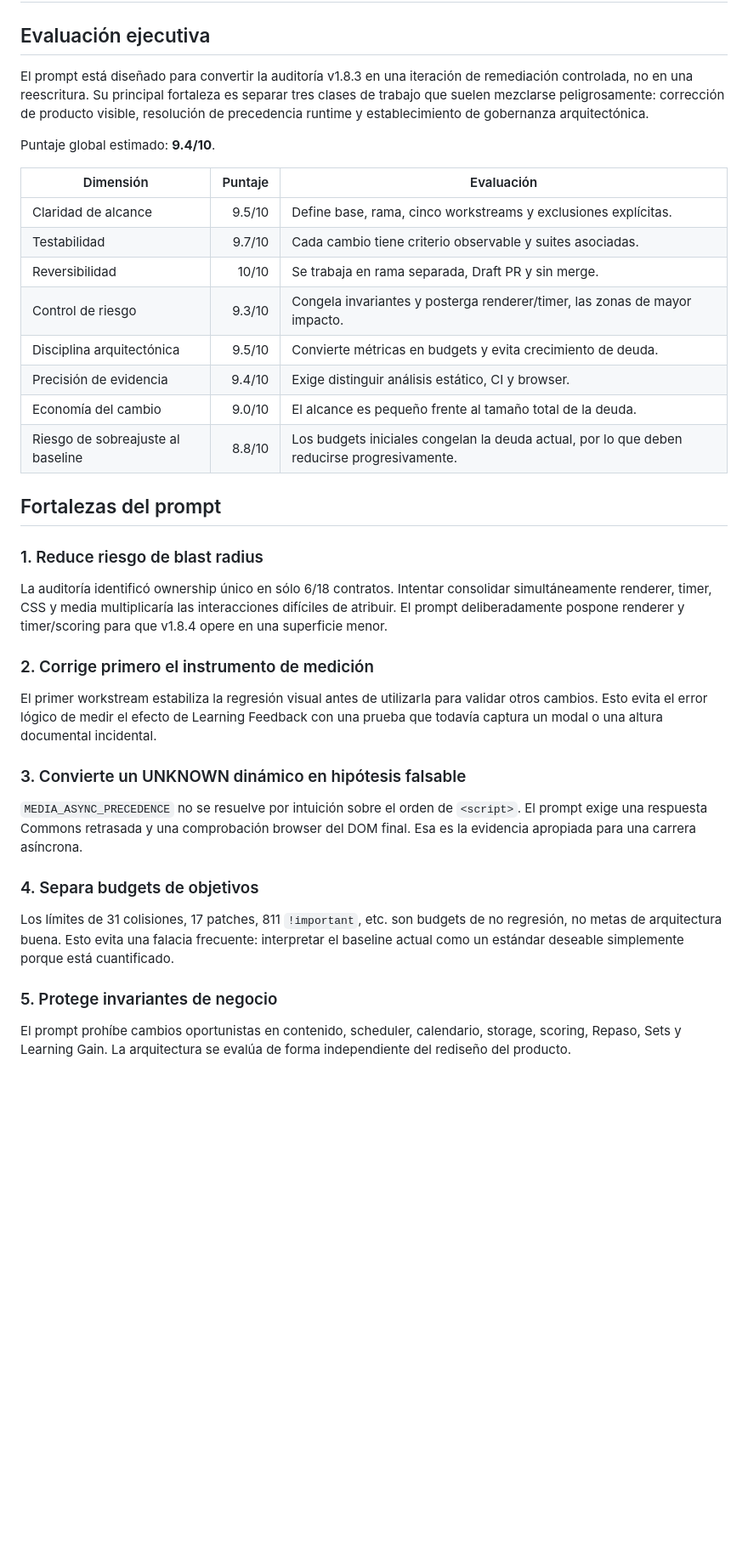
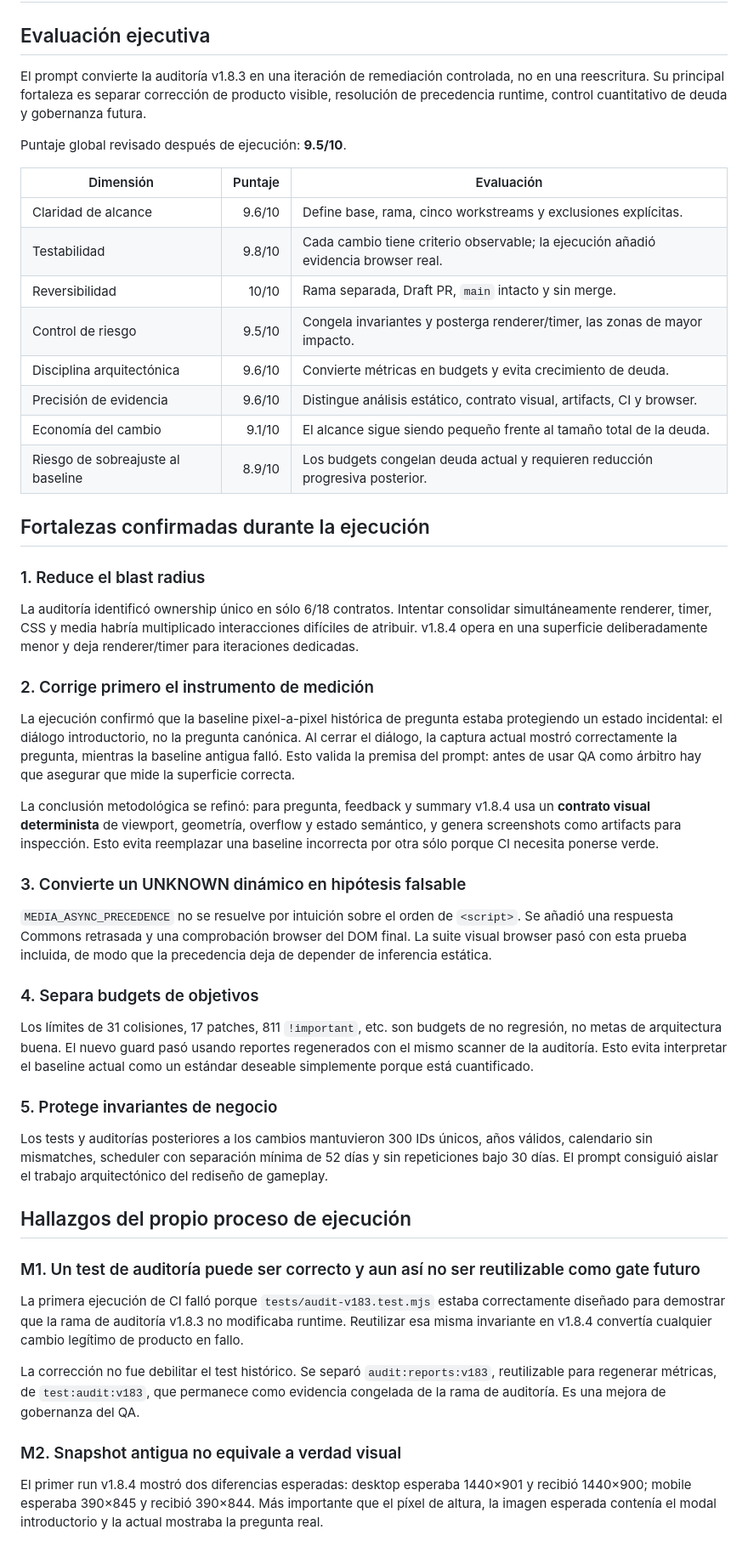
Before and after one commit to JMoralesP15/HTML-Juego, a Markdown page: docs/V184_PROMPT_META_REVIEW.md, the part around one of its changes. Shown at 85% size. Rendered like a GitHub page; blank space fills up the shorter version.

Commit message:
docs: revise prompt meta-analysis with execution evidence

```diff
--- a/docs/V184_PROMPT_META_REVIEW.md
+++ b/docs/V184_PROMPT_META_REVIEW.md
@@ -2,39 +2,54 @@
 
 ## Evaluación ejecutiva
 
-El prompt está diseñado para convertir la auditoría v1.8.3 en una iteración de remediación controlada, no en una reescritura. Su principal fortaleza es separar tres clases de trabajo que suelen mezclarse peligrosamente: corrección de producto visible, resolución de precedencia runtime y establecimiento de gobernanza arquitectónica.
+El prompt convierte la auditoría v1.8.3 en una iteración de remediación controlada, no en una reescritura. Su principal fortaleza es separar corrección de producto visible, resolución de precedencia runtime, control cuantitativo de deuda y gobernanza futura.
 
-Puntaje global estimado: **9.4/10**.
+Puntaje global revisado después de ejecución: **9.5/10**.
 
 | Dimensión | Puntaje | Evaluación |
 |---|---:|---|
-| Claridad de alcance | 9.5/10 | Define base, rama, cinco workstreams y exclusiones explícitas. |
-| Testabilidad | 9.7/10 | Cada cambio tiene criterio observable y suites asociadas. |
-| Reversibilidad | 10/10 | Se trabaja en rama separada, Draft PR y sin merge. |
-| Control de riesgo | 9.3/10 | Congela invariantes y posterga renderer/timer, las zonas de mayor impacto. |
-| Disciplina arquitectónica | 9.5/10 | Convierte métricas en budgets y evita crecimiento de deuda. |
-| Precisión de evidencia | 9.4/10 | Exige distinguir análisis estático, CI y browser. |
-| Economía del cambio | 9.0/10 | El alcance es pequeño frente al tamaño total de la deuda. |
-| Riesgo de sobreajuste al baseline | 8.8/10 | Los budgets iniciales congelan la deuda actual, por lo que deben reducirse progresivamente. |
+| Claridad de alcance | 9.6/10 | Define base, rama, cinco workstreams y exclusiones explícitas. |
+| Testabilidad | 9.8/10 | Cada cambio tiene criterio observable; la ejecución añadió evidencia browser real. |
+| Reversibilidad | 10/10 | Rama separada, Draft PR, `main` intacto y sin merge. |
+| Control de riesgo | 9.5/10 | Congela invariantes y posterga renderer/timer, las zonas de mayor impacto. |
+| Disciplina arquitectónica | 9.6/10 | Convierte métricas en budgets y evita crecimiento de deuda. |
+| Precisión de evidencia | 9.6/10 | Distingue análisis estático, contrato visual, artifacts, CI y browser. |
+| Economía del cambio | 9.1/10 | El alcance sigue siendo pequeño frente al tamaño total de la deuda. |
+| Riesgo de sobreajuste al baseline | 8.9/10 | Los budgets congelan deuda actual y requieren reducción progresiva posterior. |
 
-## Fortalezas del prompt
+## Fortalezas confirmadas durante la ejecución
 
-### 1. Reduce riesgo de blast radius
+### 1. Reduce el blast radius
 
-La auditoría identificó ownership único en sólo 6/18 contratos. Intentar consolidar simultáneamente renderer, timer, CSS y media multiplicaría las interacciones difíciles de atribuir. El prompt deliberadamente pospone renderer y timer/scoring para que v1.8.4 opere en una superficie menor.
+La auditoría identificó ownership único en sólo 6/18 contratos. Intentar consolidar simultáneamente renderer, timer, CSS y media habría multiplicado interacciones difíciles de atribuir. v1.8.4 opera en una superficie deliberadamente menor y deja renderer/timer para iteraciones dedicadas.
 
 ### 2. Corrige primero el instrumento de medición
 
-El primer workstream estabiliza la regresión visual antes de utilizarla para validar otros cambios. Esto evita el error lógico de medir el efecto de Learning Feedback con una prueba que todavía captura un modal o una altura documental incidental.
+La ejecución confirmó que la baseline pixel-a-pixel histórica de pregunta estaba protegiendo un estado incidental: el diálogo introductorio, no la pregunta canónica. Al cerrar el diálogo, la captura actual mostró correctamente la pregunta, mientras la baseline antigua falló. Esto valida la premisa del prompt: antes de usar QA como árbitro hay que asegurar que mide la superficie correcta.
+
+La conclusión metodológica se refinó: para pregunta, feedback y summary v1.8.4 usa un **contrato visual determinista** de viewport, geometría, overflow y estado semántico, y genera screenshots como artifacts para inspección. Esto evita reemplazar una baseline incorrecta por otra sólo porque CI necesita ponerse verde.
 
 ### 3. Convierte un UNKNOWN dinámico en hipótesis falsable
 
-`MEDIA_ASYNC_PRECEDENCE` no se resuelve por intuición sobre el orden de `<script>`. El prompt exige una respuesta Commons retrasada y una comprobación browser del DOM final. Esa es la evidencia apropiada para una carrera asíncrona.
+`MEDIA_ASYNC_PRECEDENCE` no se resuelve por intuición sobre el orden de `<script>`. Se añadió una respuesta Commons retrasada y una comprobación browser del DOM final. La suite visual browser pasó con esta prueba incluida, de modo que la precedencia deja de depender de inferencia estática.
 
 ### 4. Separa budgets de objetivos
 
-Los límites de 31 colisiones, 17 patches, 811 `!important`, etc. son budgets de no regresión, no metas de arquitectura buena. Esto evita una falacia frecuente: interpretar el baseline actual como un estándar deseable simplemente porque está cuantificado.
+Los límites de 31 colisiones, 17 patches, 811 `!important`, etc. son budgets de no regresión, no metas de arquitectura buena. El nuevo guard pasó usando reportes regenerados con el mismo scanner de la auditoría. Esto evita interpretar el baseline actual como un estándar deseable simplemente porque está cuantificado.
 
 ### 5. Protege invariantes de negocio
 
-El prompt prohíbe cambios oportunistas en contenido, scheduler, calendario, storage, scoring, Repaso, Sets y Learning Gain. La arquitectura se evalúa de forma independiente del rediseño del producto.
+Los tests y auditorías posteriores a los cambios mantuvieron 300 IDs únicos, años válidos, calendario sin mismatches, scheduler con separación mínima de 52 días y sin repeticiones bajo 30 días. El prompt consiguió aislar el trabajo arquitectónico del rediseño de gameplay.
+
+## Hallazgos del propio proceso de ejecución
+
+### M1. Un test de auditoría puede ser correcto y aun así no ser reutilizable como gate futuro
+
+La primera ejecución de CI falló porque `tests/audit-v183.test.mjs` estaba correctamente diseñado para demostrar que la rama de auditoría v1.8.3 no modificaba runtime. Reutilizar esa misma invariante en v1.8.4 convertía cualquier cambio legítimo de producto en fallo.
+
+La corrección no fue debilitar el test histórico. Se separó `audit:reports:v183`, reutilizable para regenerar métricas, de `test:audit:v183`, que permanece como evidencia congelada de la rama de auditoría. Es una mejora de gobernanza del QA.
+
+### M2. Snapshot antigua no equivale a verdad visual
+
+El primer run v1.8.4 mostró dos diferencias esperadas: desktop esperaba 1440×901 y recibió 1440×900; mobile esperaba 390×845 y recibió 390×844. Más importante que el píxel de altura, la imagen esperada contenía el modal introductorio y la actual mostraba la pregunta real.
+
```
Also changed, not shown: other parts of docs/V184_PROMPT_META_REVIEW.md (+16 -14 lines).
